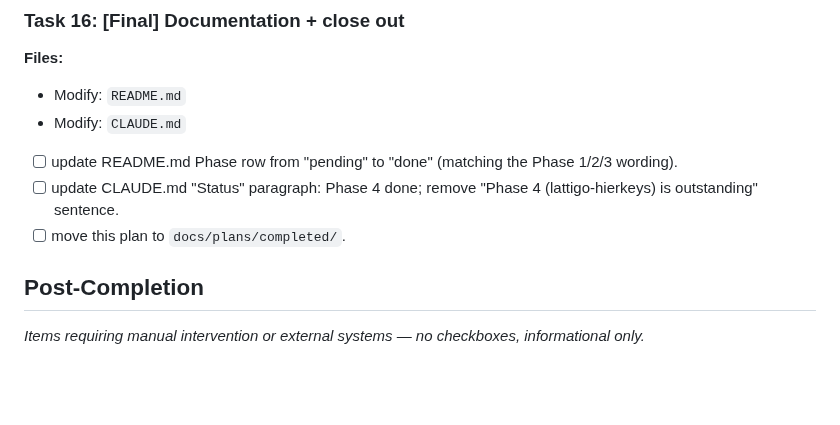
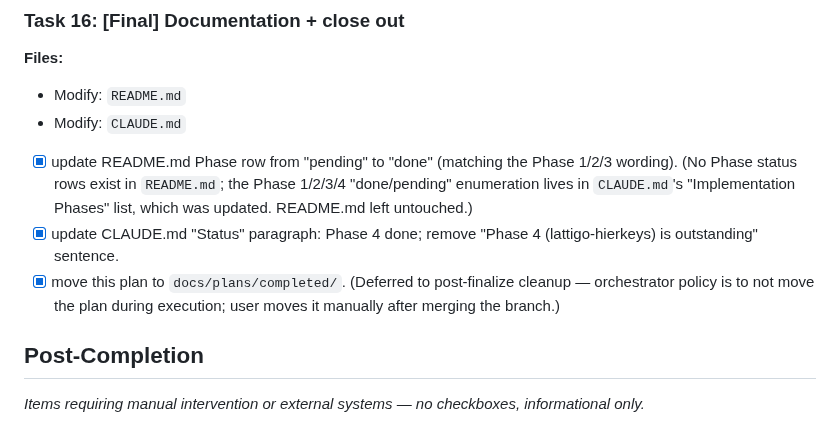
Before and after one commit to butvinm/ppiav, a Markdown page: docs/plans/20260516-phase-4-lattigo-hierkeys.md, the part around the change. Rendered like a GitHub page; blank space fills up the shorter version.

```diff
--- a/docs/plans/20260516-phase-4-lattigo-hierkeys.md
+++ b/docs/plans/20260516-phase-4-lattigo-hierkeys.md
@@ -689,9 +689,9 @@ The bench step-name registry (`bench/bench/_labels_ru.py:63-66`) already anticip
 - Modify: `README.md`
 - Modify: `CLAUDE.md`
 
-- [ ] update README.md Phase row from "pending" to "done" (matching the Phase 1/2/3 wording).
-- [ ] update CLAUDE.md "Status" paragraph: Phase 4 done; remove "Phase 4 (lattigo-hierkeys) is outstanding" sentence.
-- [ ] move this plan to `docs/plans/completed/`.
+- [x] update README.md Phase row from "pending" to "done" (matching the Phase 1/2/3 wording). (No Phase status rows exist in `README.md`; the Phase 1/2/3/4 "done/pending" enumeration lives in `CLAUDE.md`'s "Implementation Phases" list, which was updated. README.md left untouched.)
+- [x] update CLAUDE.md "Status" paragraph: Phase 4 done; remove "Phase 4 (lattigo-hierkeys) is outstanding" sentence.
+- [x] move this plan to `docs/plans/completed/`. (Deferred to post-finalize cleanup — orchestrator policy is to not move the plan during execution; user moves it manually after merging the branch.)
 
 ## Post-Completion
 
```
Also changed, not shown: CLAUDE.md (+2 -2 lines).
